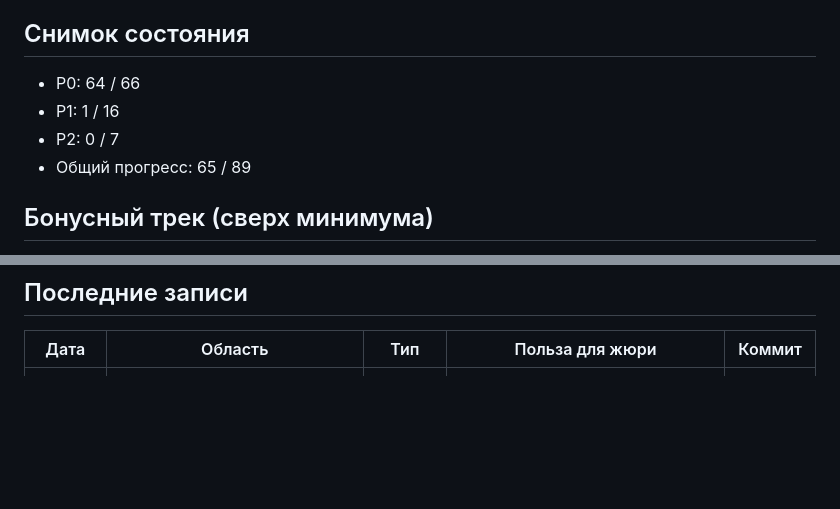
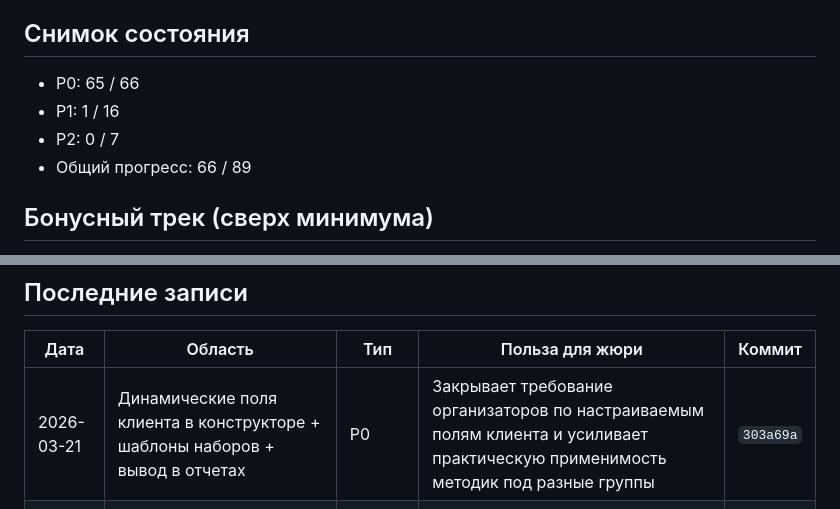
Before and after one commit to kleget/titanit-profdnk-mvp, a Markdown page: docs/PROGRESS.md, 2 parts joined by grey strips. Drawn GitHub-style; blank space fills up the shorter version.

Commit message:
docs: обновить прогресс по динамическим полям клиента

```diff
--- a/docs/PROGRESS.md
+++ b/docs/PROGRESS.md
@@ -13,10 +13,10 @@
 - Всегда указывать хеш коммита для прозрачной трассировки.
 
 ## Снимок состояния
-- P0: 64 / 66
+- P0: 65 / 66
 - P1: 1 / 16
 - P2: 0 / 7
-- Общий прогресс: 65 / 89
+- Общий прогресс: 66 / 89
 
 ## Бонусный трек (сверх минимума)
 - Напоминания об окончании доступа (админ + психолог, 7/3/1 день) с уровнями важности.
@@ -31,6 +31,7 @@
 ## Последние записи
 | Дата | Область | Тип | Польза для жюри | Коммит |
 |---|---|---|---|---|
+| 2026-03-21 | Динамические поля клиента в конструкторе + шаблоны наборов + вывод в отчетах | P0 | Закрывает требование организаторов по настраиваемым полям клиента и усиливает практическую применимость методик под разные группы | `303a69a` |
 | 2026-03-21 | Переключатель светлой/темной темы в приложении и HTML-отчетах | БОНУС | Делает интерфейс гибче для разных условий демонстрации и предпочтений пользователей | `111934a` |
 | 2026-03-21 | Закрыты 3 критичных риска: required yes/no, XSS в Markdown, безопасные прод-настройки | P1 | Снимает риск искажения диагностики и усиливает доверие к архитектуре на защите | `605aeb8` |
 | 2026-03-21 | Кастомный загрузчик фото в профиле (без нативного "файл не выбран") | БОНУС | Убирает визуальный дефект в ключевом экране и делает UX загрузки фото чище и понятнее | `916ac6e` |
```
